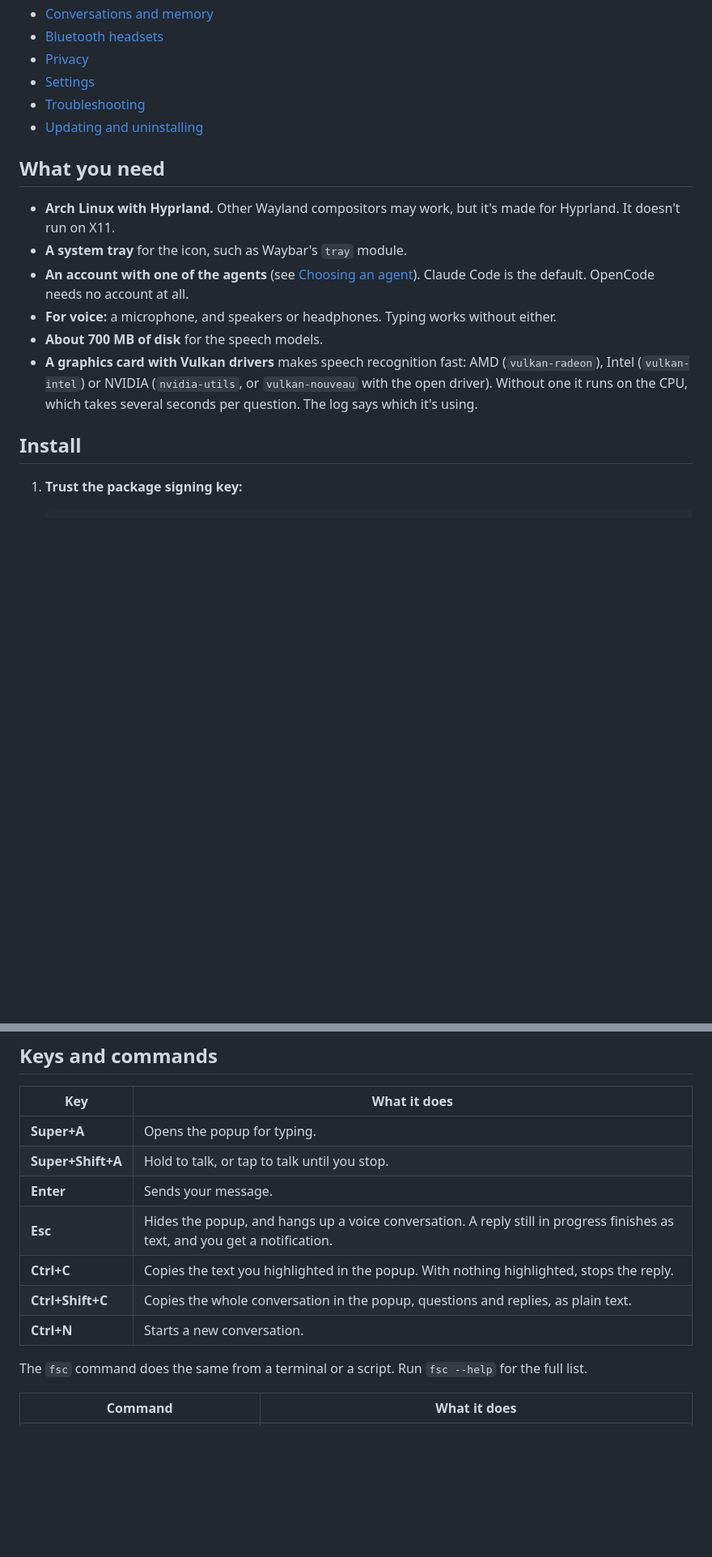
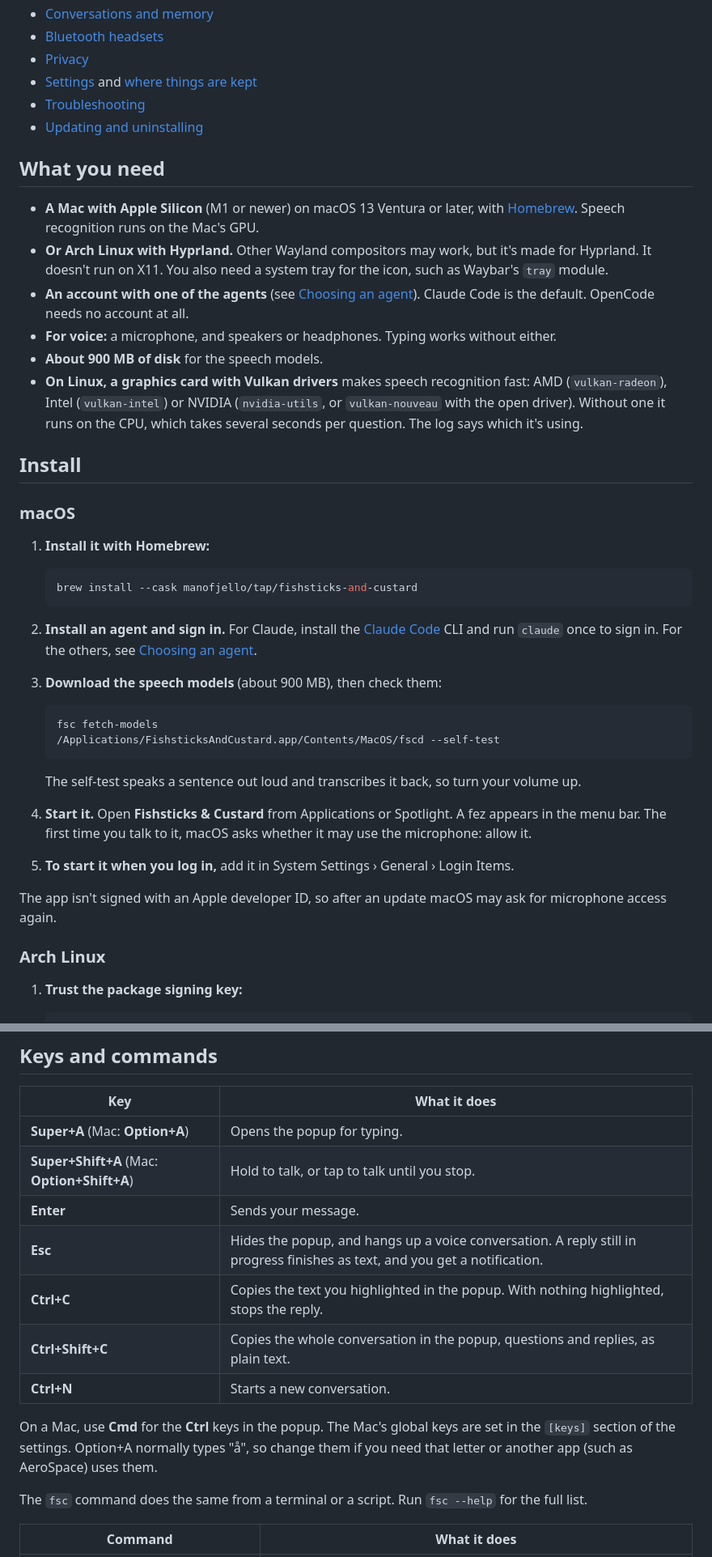
Before and after one commit to ManofJELLO/fishsticks-and-custard, a Markdown page: README.md, 2 parts joined by grey strips. Shown at 81% size. Drawn GitHub-style; blank space fills up the shorter version.

````diff
--- a/README.md
+++ b/README.md
@@ -33,25 +33,60 @@ if you spoke, reads the reply aloud.
 - [Conversations and memory](#conversations-and-memory)
 - [Bluetooth headsets](#bluetooth-headsets)
 - [Privacy](#privacy)
-- [Settings](#settings)
+- [Settings](#settings) and [where things are kept](#where-things-are-kept)
 - [Troubleshooting](#troubleshooting)
 - [Updating and uninstalling](#updating-and-uninstalling)
 
 ## What you need
 
-- **Arch Linux with Hyprland.** Other Wayland compositors may work, but it's made for
-  Hyprland. It doesn't run on X11.
-- **A system tray** for the icon, such as Waybar's `tray` module.
+- **A Mac with Apple Silicon** (M1 or newer) on macOS 13 Ventura or later, with
+  [Homebrew](https://brew.sh). Speech recognition runs on the Mac's GPU.
+- **Or Arch Linux with Hyprland.** Other Wayland compositors may work, but it's made for
+  Hyprland. It doesn't run on X11. You also need a system tray for the icon, such as
+  Waybar's `tray` module.
 - **An account with one of the agents** (see [Choosing an agent](#choosing-an-agent)).
   Claude Code is the default. OpenCode needs no account at all.
 - **For voice:** a microphone, and speakers or headphones. Typing works without either.
-- **About 700 MB of disk** for the speech models.
-- **A graphics card with Vulkan drivers** makes speech recognition fast: AMD
+- **About 900 MB of disk** for the speech models.
+- **On Linux, a graphics card with Vulkan drivers** makes speech recognition fast: AMD
   (`vulkan-radeon`), Intel (`vulkan-intel`) or NVIDIA (`nvidia-utils`, or `vulkan-nouveau`
   with the open driver). Without one it runs on the CPU, which takes several seconds per
   question. The log says which it's using.
 
 ## Install
+
+### macOS
+
+1. **Install it with Homebrew:**
+
+   ```sh
+   brew install --cask manofjello/tap/fishsticks-and-custard
+   ```
+
+2. **Install an agent and sign in.** For Claude, install the
+   [Claude Code](https://claude.com/claude-code) CLI and run `claude` once to sign in. For
+   the others, see [Choosing an agent](#choosing-an-agent).
+
+3. **Download the speech models** (about 900 MB), then check them:
+
+   ```sh
+   fsc fetch-models
+   /Applications/FishsticksAndCustard.app/Contents/MacOS/fscd --self-test
+   ```
+
+   The self-test speaks a sentence out loud and transcribes it back, so turn your
+   volume up.
+
+4. **Start it.** Open **Fishsticks & Custard** from Applications or Spotlight. A fez
+   appears in the menu bar. The first time you talk to it, macOS asks whether it may use
+   the microphone: allow it.
+
+5. **To start it when you log in,** add it in System Settings › General › Login Items.
+
+The app isn't signed with an Apple developer ID, so after an update macOS may ask for
+microphone access again.
+
+### Arch Linux
 
 1. **Trust the package signing key:**
 
@@ -185,13 +225,17 @@ Changes made from the menu take effect straight away and are saved.
 
 | Key | What it does |
 |---|---|
-| **Super+A** | Opens the popup for typing. |
-| **Super+Shift+A** | Hold to talk, or tap to talk until you stop. |
+| **Super+A** (Mac: **Option+A**) | Opens the popup for typing. |
+| **Super+Shift+A** (Mac: **Option+Shift+A**) | Hold to talk, or tap to talk until you stop. |
 | **Enter** | Sends your message. |
 | **Esc** | Hides the popup, and hangs up a voice conversation. A reply still in progress finishes as text, and you get a notification. |
 | **Ctrl+C** | Copies the text you highlighted in the popup. With nothing highlighted, stops the reply. |
 | **Ctrl+Shift+C** | Copies the whole conversation in the popup, questions and replies, as plain text. |
 | **Ctrl+N** | Starts a new conversation. |
+
+On a Mac, use **Cmd** for the **Ctrl** keys in the popup. The Mac's global keys are set in
+the `[keys]` section of the settings. Option+A normally types "å", so change them if you
+need that letter or another app (such as AeroSpace) uses them.
 
 The `fsc` command does the same from a terminal or a script. Run `fsc --help` for the
 full list.
````
Also changed, not shown: other parts of README.md (+60 -35 lines), docs/DEVELOPING.md (+18 -5 lines), docs/images/popup-allow.png, docs/images/popup-reply.png, docs/images/tray-icons.png.
